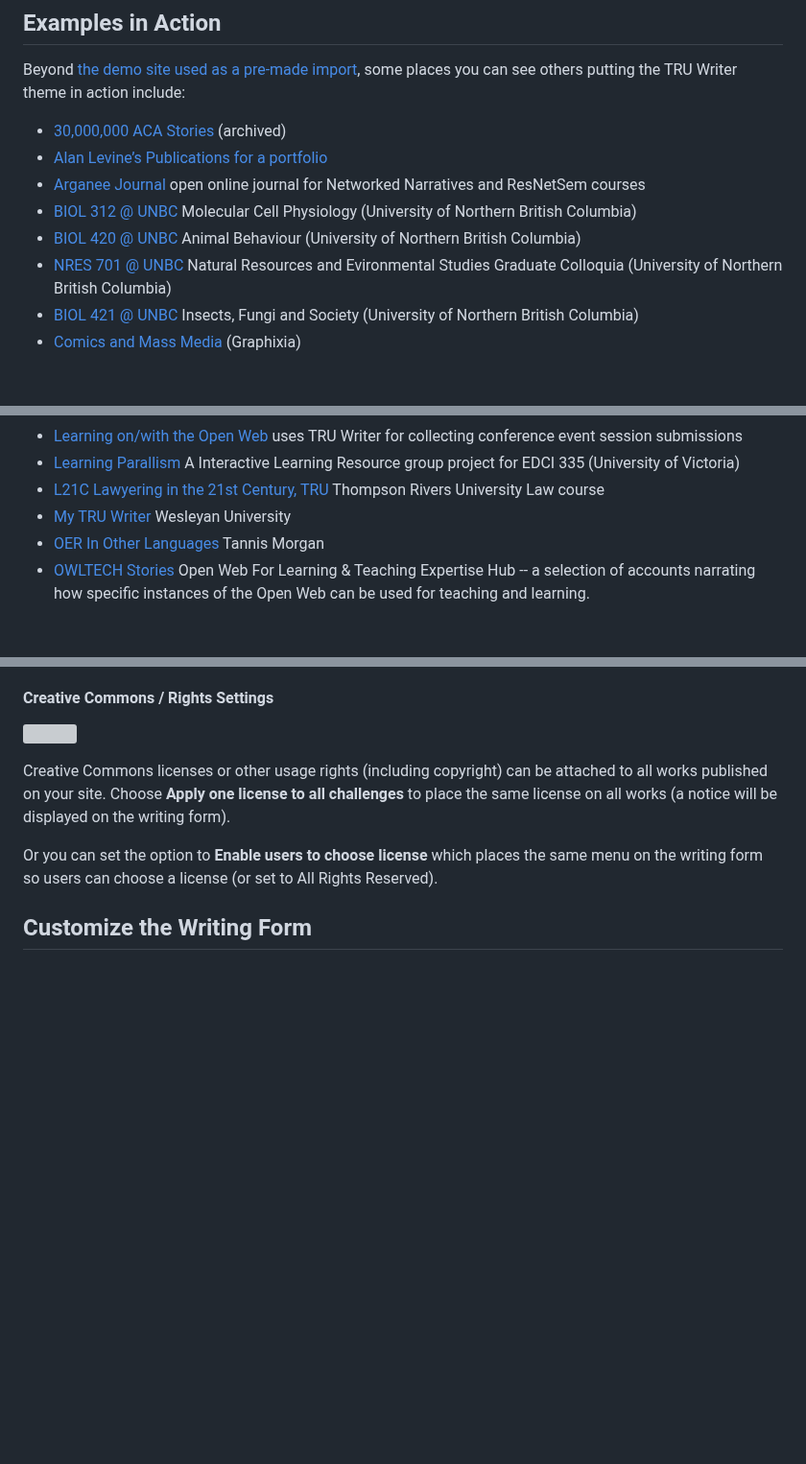
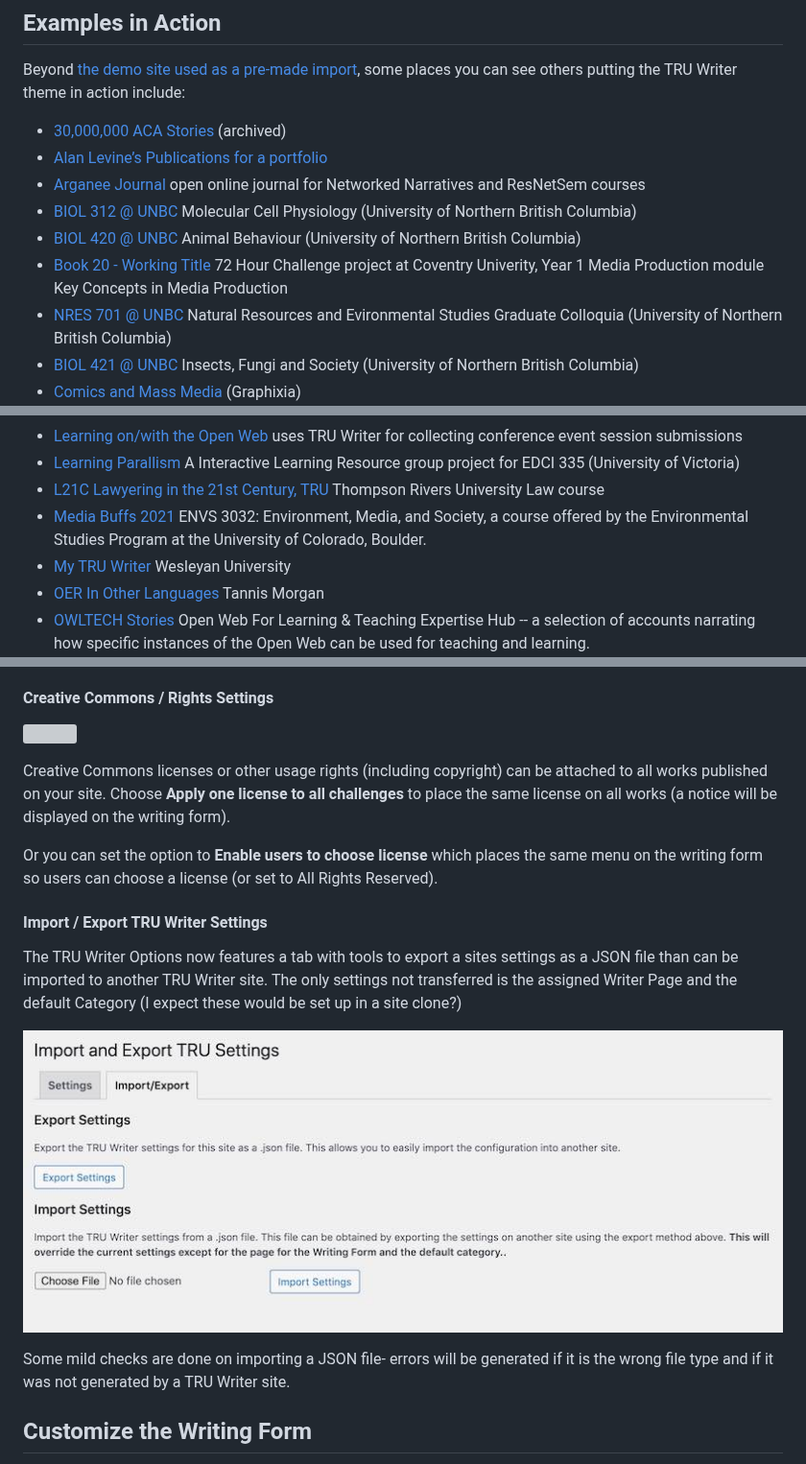
Before and after one commit to cogdog/truwriter, a Markdown page: README.md, 3 parts joined by grey strips. Shown at 96% size. Drawn GitHub-style; pictures changed too: images/import-export-settings.jpg (added); blank space fills up the shorter version; grey boxes are pictures that could not be loaded.

Commit message:
Import/Export Settings

```diff
--- a/README.md
+++ b/README.md
@@ -42,6 +42,7 @@ Beyond [the demo site used as a pre-made import](https://lab.cogdogblog.com/writ
 * [Arganee Journal](http://journal.arganee.world/) open online journal for Networked Narratives and ResNetSem courses
 * [BIOL 312 @ UNBC](https://biol312.opened.ca/) Molecular Cell Physiology (University of Northern British Columbia)
 * [BIOL 420 @ UNBC](https://biol420.opened.ca/) Animal Behaviour (University of Northern British Columbia)
+* [Book 20 - Working Title](http://72challenge.coventry.domains/blog20/) 72 Hour Challenge project at Coventry Univerity, Year 1 Media Production module Key Concepts in Media Production
 * [NRES 701 @ UNBC](https://nres701.opened.ca/) Natural Resources and Evironmental Studies Graduate Colloquia (University of Northern British Columbia)
 * [BIOL 421 @ UNBC](https://biol421.opened.ca/) Insects, Fungi and Society (University of Northern British Columbia)
 * [Comics and Mass Media](http://graphixia.ca/comicsandmassmedia) (Graphixia)
@@ -61,6 +62,7 @@ Beyond [the demo site used as a pre-made import](https://lab.cogdogblog.com/writ
 * [Learning on/with the Open Web](http://conf.owlteh.org/contributions/) uses TRU Writer for collecting conference event session submissions
 * [Learning Parallism](https://edci335pod2parallelism.opened.ca/) A Interactive Learning Resource group project for EDCI 335 (University of Victoria)
 * [L21C Lawyering in the 21st Century, TRU](http://l21c.trubox.ca/)  Thompson Rivers University Law course
+* [Media Buffs 2021](https://spring-2021.media.buffscreate.net/) ENVS 3032: Environment, Media, and Society, a course offered by the Environmental Studies Program at the University of Colorado, Boulder.
 * [My TRU Writer](http://bsolivan.wescreates.wesleyan.edu/MyTruWriter/) Wesleyan University
 * [OER In Other Languages](https://oloer.opened.ca/) Tannis Morgan
 * [OWLTECH Stories](http://stories.owlteh.org/) Open Web For Learning & Teaching Expertise Hub -- a selection of accounts narrating how specific instances of the Open Web can be used for teaching and learning.
@@ -303,6 +305,16 @@ Creative Commons licenses or other usage rights (including copyright) can be att
 
 Or you can set the option to **Enable users to choose license** which places the same menu on the writing form so users can choose a license (or set to All Rights Reserved).
 
+
+#### Import / Export TRU Writer Settings
+
+The TRU Writer Options now features a tab with tools to export a sites settings as a JSON file than can be imported to another TRU Writer site. The only settings not transferred is the assigned Writer Page and the default Category (I expect these would be set up in a site clone?)
+
+![](images/import-export-settings.jpg)
+
+Some mild checks are done on importing a JSON file- errors will be generated if it is the wrong file type and if it was not generated by a TRU Writer site.
+
+
 ## Customize the Writing Form
 
 You can customize the field labels and the descriptions of the form where people submit new pieces of writing. From anywhere viewing your site select **Writing Form** from the **Customize** menu. This opens the Customizer with the form page open.
```
Also changed, not shown: other parts of README.md (+4 -2 lines), 4 other files.
